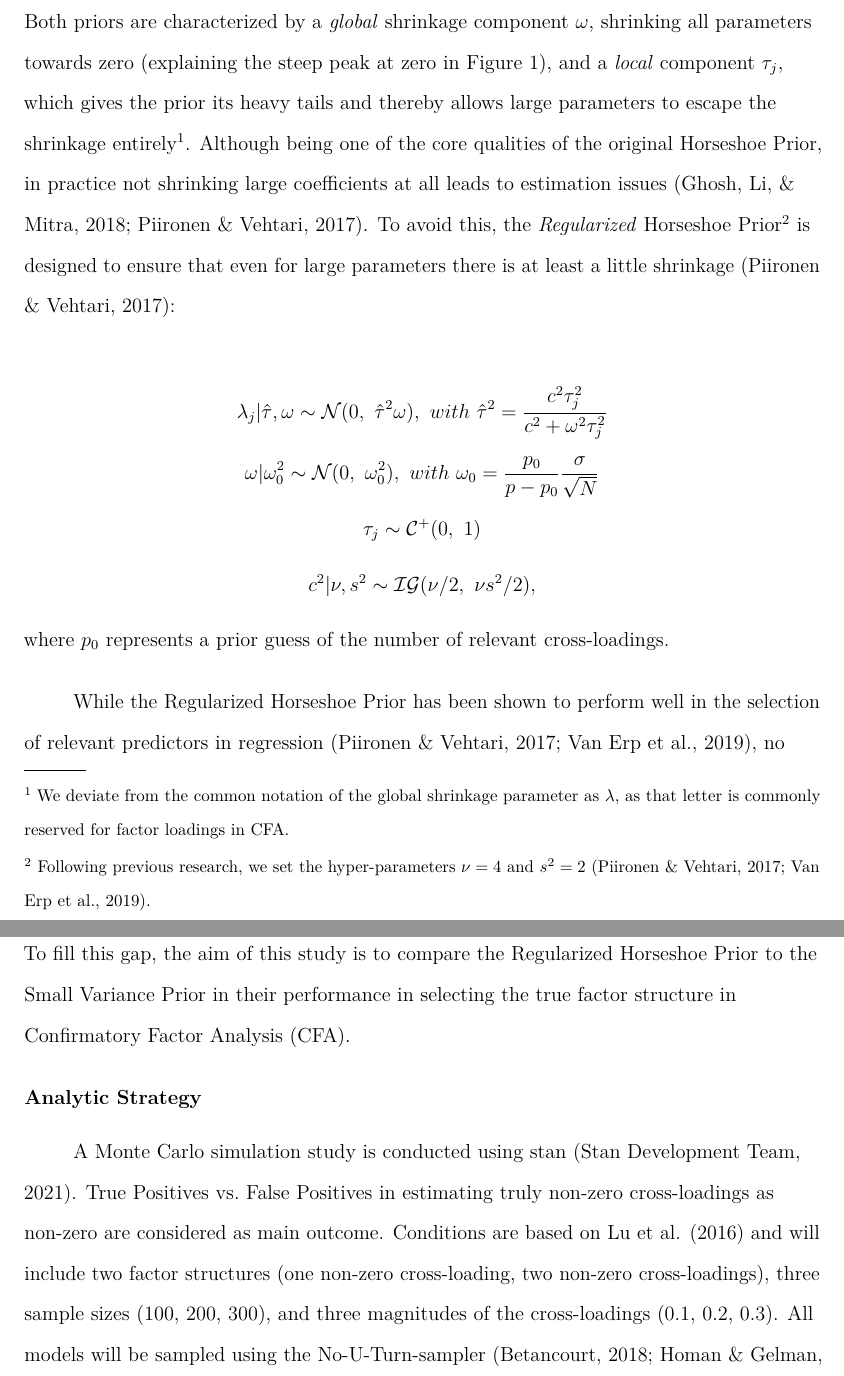
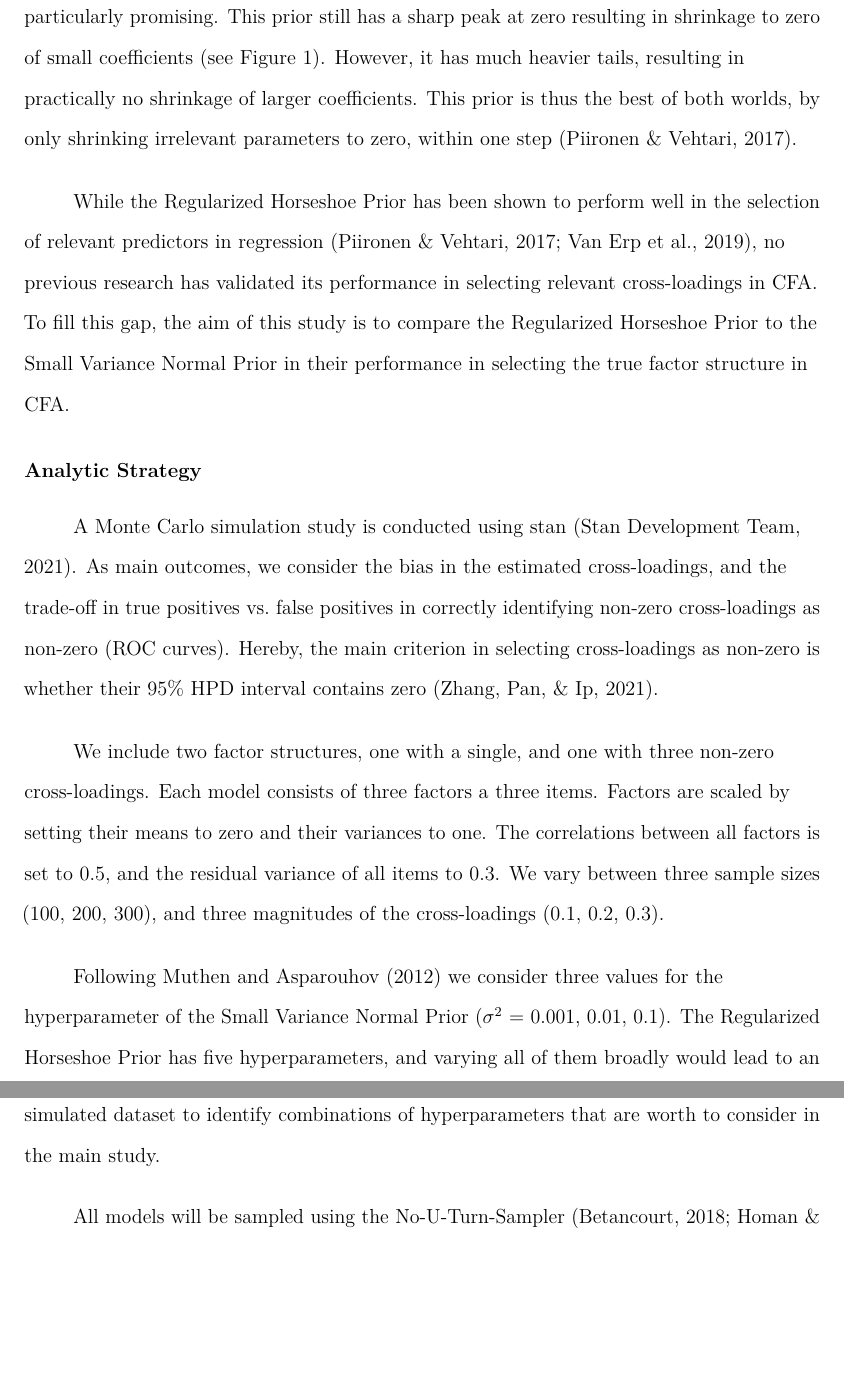
Before and after one commit to JMBKoch/1vs2StepBayesianRegSEM, a LaTeX paper (proposal/JMBKoch_Proposal.tex): two parts of pages 3 and 4 of 7 before the commit and two parts of pages 3 and 4 of 6 after it, joined at a grey line, cut at the place of the change, the shorter picture padded with empty space. Compiled offline with pdfLaTeX.

Commit message:
applied Sara's comments

```diff
--- a/proposal/JMBKoch_Proposal.tex
+++ b/proposal/JMBKoch_Proposal.tex
@@ -5,7 +5,7 @@
 \documentclass[
   english,
   man]{apa6}
-\title{One- vs.~Two-Step Approach in Regularized Bayesian Confirmatory Factor Analysis (CFA)}
+\title{Getting a Step Ahead: Using the Regularized Horseshoe Prior to Regularize Cross-Loadings in Bayesian CFA}
 \author{\phantom{0}}
 \date{}
 
@@ -41,7 +41,7 @@
 \IfFileExists{xurl.sty}{\usepackage{xurl}}{} % add URL line breaks if available
 \IfFileExists{bookmark.sty}{\usepackage{bookmark}}{\usepackage{hyperref}}
 \hypersetup{
-  pdftitle={One- vs.~Two-Step Approach in Regularized Bayesian Confirmatory Factor Analysis (CFA)},
+  pdftitle={Getting a Step Ahead: Using the Regularized Horseshoe Prior to Regularize Cross-Loadings in Bayesian CFA},
   pdflang={en-EN},
   hidelinks,
   pdfcreator={LaTeX via pandoc}}
@@ -139,7 +139,7 @@
   {\section*{\protect\normalfont{\@title}}}
   {}{\typeout{Failed to patch title.}}
 \makeatother
-\shorttitle{One- vs. Two-Step Approach in Regularized Bayesian CFA}
+\shorttitle{Getting a Step Ahead: Using the Regularized Horseshoe Prior to Regularize Cross-Loadings in Bayesian CFA}
 \keywords{\newline\indent Word count: X}
 \DeclareDelayedFloatFlavor{ThreePartTable}{table}
 \DeclareDelayedFloatFlavor{lltable}{table}
@@ -232,23 +221,4 @@ alternative priors. The \emph{Regularized Horseshoe Prior}
-(Carvalho, Polson, \& Scott, 2010), appears as particularly promising. Both
-priors are characterized by a \emph{global} shrinkage component \(\omega\),
-shrinking all parameters towards zero (explaining the steep peak at zero
-in Figure 1), and a \emph{local} component \(\tau_j\), which
-gives the prior its heavy tails and thereby allows large parameters to
-escape the shrinkage entirely\footnote{We deviate from the common notation of the global shrinkage
-  parameter as \(\lambda\), as that letter is commonly reserved for
-  factor loadings in CFA.}. Although being one of the core
-qualities of the original Horseshoe Prior, in practice not shrinking
-large coefficients at all leads to estimation issues (Ghosh, Li, \& Mitra, 2018; Piironen \& Vehtari, 2017). To
-avoid this, the \emph{Regularized} Horseshoe Prior\footnote{Following previous research, we set the hyper-parameters \(\nu = 4\)
-  and \(s^2 = 2\) (Piironen \& Vehtari, 2017; Van Erp et al., 2019).} is designed to ensure
-that even for large parameters there is at least a little shrinkage
-(Piironen \& Vehtari, 2017):
-
-\[\lambda_j | \hat{\tau}, \omega \sim \mathcal{N}(0, \ \hat{\tau}^2 \omega), \ with \ \hat{\tau}^2 = \frac{c^2\tau_j^2}{c^2 + \omega^2 \tau_j^2}\]
-\[\omega | \omega_0^2 \sim \mathcal{N}(0,\  \omega_0^2), \ with \  \omega_0 = \frac{p_0}{p-p_0}\frac{\sigma}{\sqrt{N}}\]
-\[\tau_j \sim \mathcal{C^+}(0, \ 1)\]
-\[c^2 | \nu, s^2 \sim \mathcal{IG}(\nu/2, \  \nu s^2/2),\] where \(p_0\)
-represents a prior guess of the number of relevant cross-loadings.
+(Piironen \& Vehtari, 2017), appears as particularly promising. This prior still has a sharp peak at zero resulting in shrinkage to zero of small coefficients (see Figure 1). However, it has much heavier tails, resulting in practically no shrinkage of larger coefficients. This prior is thus the best of both worlds, by only shrinking irrelevant parameters to zero, within one step (Piironen \& Vehtari, 2017).
 
 \begin{figure}
 \centering
@@ -261,22 +231,20 @@ the selection of relevant predictors in regression
 (Piironen \& Vehtari, 2017; Van Erp et al., 2019), no previous research
 has validated its performance in selecting relevant cross-loadings in
 CFA. To fill this gap, the aim of this study is to compare the
-Regularized Horseshoe Prior to the Small Variance Prior in their
-performance in selecting the true factor structure in Confirmatory
-Factor Analysis (CFA).
+Regularized Horseshoe Prior to the Small Variance Normal Prior in their
+performance in selecting the true factor structure in CFA.
 
 \hypertarget{analytic-strategy}{%
 \subsection{Analytic Strategy}\label{analytic-strategy}}
 
 A Monte Carlo simulation study is conducted using stan
-(Stan Development Team, 2021). True Positives vs.~False Positives
-in estimating truly non-zero cross-loadings as non-zero are considered
-as main outcome. Conditions are based on Lu et al. (2016) and will
-include two factor structures (one non-zero cross-loading, two
-non-zero cross-loadings), three sample sizes (100, 200, 300), and three
-magnitudes of the cross-loadings (0.1, 0.2, 0.3). All models will be sampled
-using the No-U-Turn-sampler (Betancourt, 2018; Homan \& Gelman, 2014), where each time four chains are sampled
-for 1000 iterations, following a burn-in period of 1000.
+(Stan Development Team, 2021). As main outcomes, we consider the bias in the estimated cross-loadings, and the trade-off in true positives vs.~false positives in correctly identifying non-zero cross-loadings as non-zero (ROC curves). Hereby, the main criterion in selecting cross-loadings as non-zero is whether their 95\% HPD interval contains zero (Zhang, Pan, \& Ip, 2021).
+
+We include two factor structures, one with a single, and one with three non-zero cross-loadings. Each model consists of three factors a three items. Factors are scaled by setting their means to zero and their variances to one. The correlations between all factors is set to 0.5, and the residual variance of all items to 0.3. We vary between three sample sizes (100, 200, 300), and three magnitudes of the cross-loadings (0.1, 0.2, 0.3).
+
+Following Muthen and Asparouhov (2012) we consider three values for the hyperparameter of the Small Variance Normal Prior (\(\sigma^2\) = 0.001, 0.01, 0.1). The Regularized Horseshoe Prior has five hyperparameters, and varying all of them broadly would lead to an unfeasible number of conditions. We will therefore conduct a pilot study on a single simulated dataset to identify combinations of hyperparameters that are worth to consider in the main study.
+
+All models will be sampled using the No-U-Turn-Sampler (Betancourt, 2018; Homan \& Gelman, 2014). We aim to identify a suitable chain length in the pilot study.
 
 \clearpage
 
```
Also changed, not shown: proposal/JMBKoch_Proposal.pdf, proposal/JMBKoch_Proposal_files/figure-latex/unnamed-chunk-1-1.pdf, proposal/JMBKoch_Proposal_files/figure-latex/unnamed-chunk-1-1.png, proposal/JMBKoch_Proposal.tex (37 more changed lines), 2 other files.
